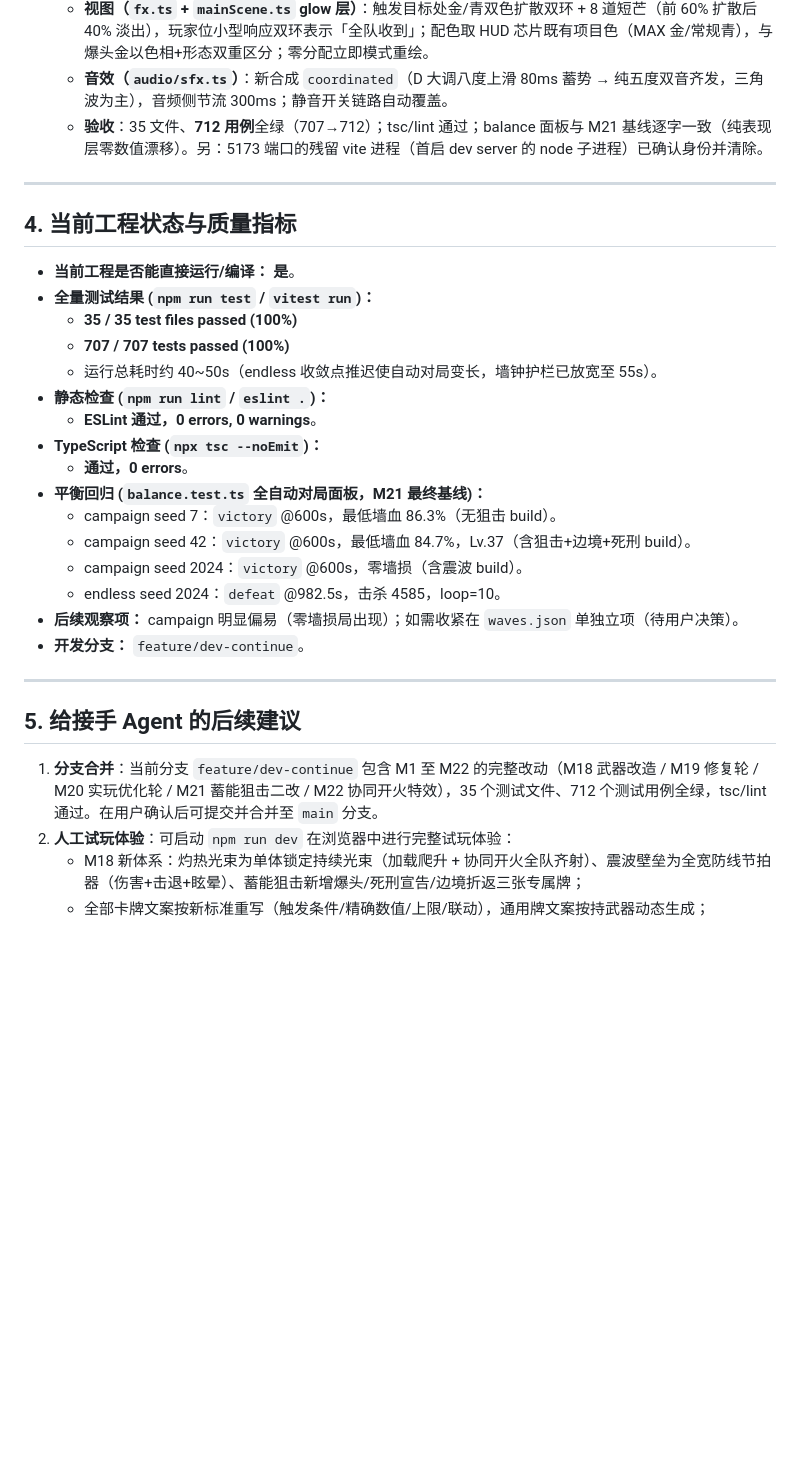
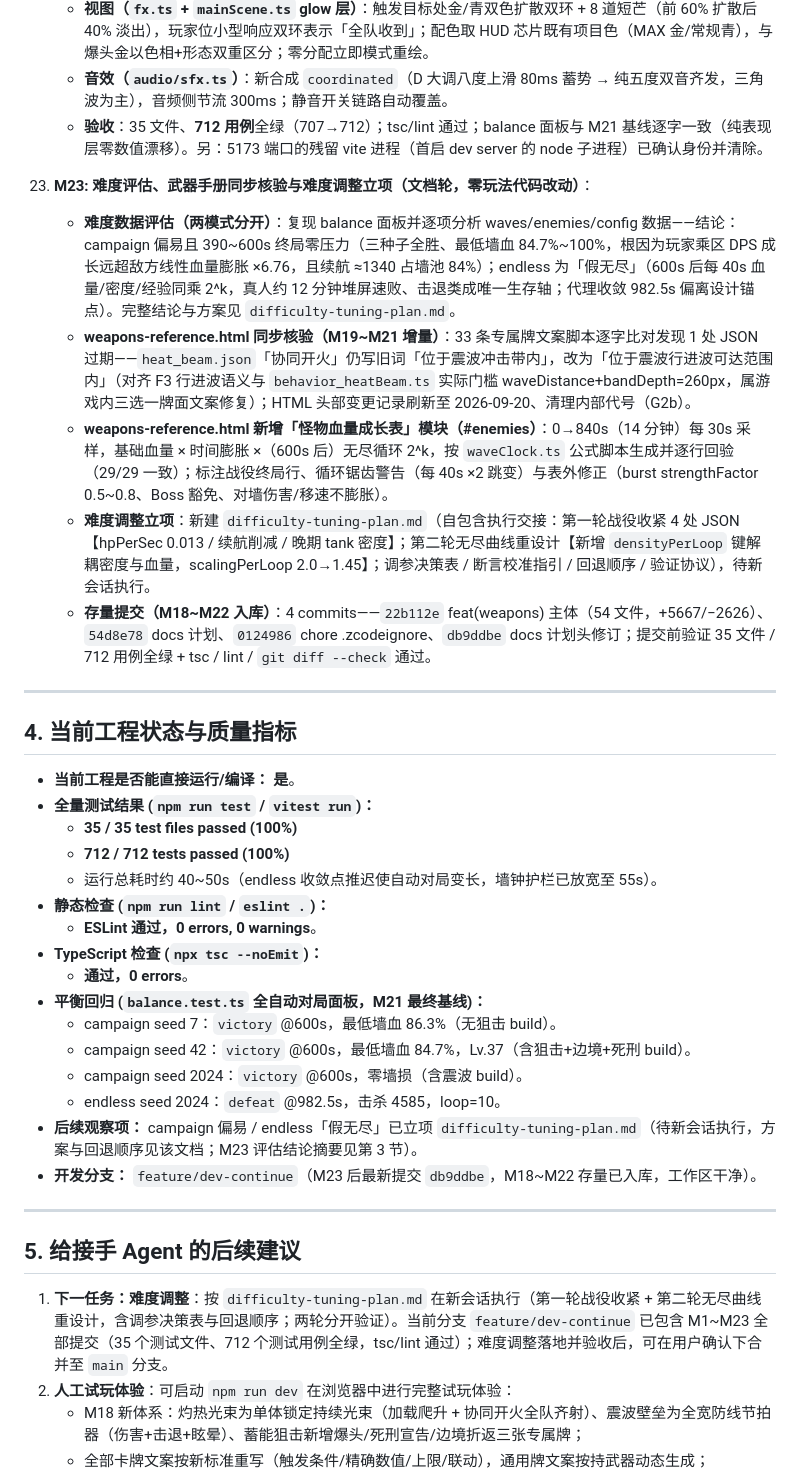
Before and after one commit to oricholcos/survivor, a Markdown page: HANDOFF.md, the part around the change. GitHub-like rendering; blank space fills up the shorter version.

Commit message:
docs: record M23 session (difficulty assessment, reference sync, tuning plan) in HANDOFF

```diff
--- a/HANDOFF.md
+++ b/HANDOFF.md
@@ -253,6 +253,13 @@
     - **音效（`audio/sfx.ts`）**：新合成 `coordinated`（D 大调八度上滑 80ms 蓄势 → 纯五度双音齐发，三角波为主），音频侧节流 300ms；静音开关链路自动覆盖。
     - **验收**：35 文件、**712 用例**全绿（707→712）；tsc/lint 通过；balance 面板与 M21 基线逐字一致（纯表现层零数值漂移）。另：5173 端口的残留 vite 进程（首启 dev server 的 node 子进程）已确认身份并清除。
 
+23. **M23: 难度评估、武器手册同步核验与难度调整立项（文档轮，零玩法代码改动）**：
+    - **难度数据评估（两模式分开）**：复现 balance 面板并逐项分析 waves/enemies/config 数据——结论：campaign 偏易且 390~600s 终局零压力（三种子全胜、最低墙血 84.7%~100%，根因为玩家乘区 DPS 成长远超敌方线性血量膨胀 ×6.76，且续航 ≈1340 占墙池 84%）；endless 为「假无尽」（600s 后每 40s 血量/密度/经验同乘 2^k，真人约 12 分钟堆屏速败、击退类成唯一生存轴；代理收敛 982.5s 偏离设计锚点）。完整结论与方案见 `difficulty-tuning-plan.md`。
+    - **weapons-reference.html 同步核验（M19~M21 增量）**：33 条专属牌文案脚本逐字比对发现 1 处 JSON 过期——`heat_beam.json`「协同开火」仍写旧词「位于震波冲击带内」，改为「位于震波行进波可达范围内」（对齐 F3 行进波语义与 `behavior_heatBeam.ts` 实际门槛 waveDistance+bandDepth=260px，属游戏内三选一牌面文案修复）；HTML 头部变更记录刷新至 2026-09-20、清理内部代号（G2b）。
+    - **weapons-reference.html 新增「怪物血量成长表」模块（#enemies）**：0→840s（14 分钟）每 30s 采样，基础血量 × 时间膨胀 ×（600s 后）无尽循环 2^k，按 `waveClock.ts` 公式脚本生成并逐行回验（29/29 一致）；标注战役终局行、循环锯齿警告（每 40s ×2 跳变）与表外修正（burst strengthFactor 0.5~0.8、Boss 豁免、对墙伤害/移速不膨胀）。
+    - **难度调整立项**：新建 `difficulty-tuning-plan.md`（自包含执行交接：第一轮战役收紧 4 处 JSON【hpPerSec 0.013 / 续航削减 / 晚期 tank 密度】；第二轮无尽曲线重设计【新增 `densityPerLoop` 键解耦密度与血量，scalingPerLoop 2.0→1.45】；调参决策表 / 断言校准指引 / 回退顺序 / 验证协议），待新会话执行。
+    - **存量提交（M18~M22 入库）**：4 commits——`22b112e` feat(weapons) 主体（54 文件，+5667/−2626）、`54d8e78` docs 计划、`0124986` chore .zcodeignore、`db9ddbe` docs 计划头修订；提交前验证 35 文件 / 712 用例全绿 + tsc / lint / `git diff --check` 通过。
+
 ---
 
 ## 4. 当前工程状态与质量指标
@@ -260,7 +267,7 @@
 - **当前工程是否能直接运行/编译：** **是**。
 - **全量测试结果 (`npm run test` / `vitest run`)：**
   - **35 / 35 test files passed (100%)**
-  - **707 / 707 tests passed (100%)**
+  - **712 / 712 tests passed (100%)**
   - 运行总耗时约 40~50s（endless 收敛点推迟使自动对局变长，墙钟护栏已放宽至 55s）。
 - **静态检查 (`npm run lint` / `eslint .`)：**
   - **ESLint 通过，0 errors, 0 warnings**。
@@ -271,14 +278,14 @@
   - campaign seed 42：`victory` @600s，最低墙血 84.7%，Lv.37（含狙击+边境+死刑 build）。
   - campaign seed 2024：`victory` @600s，零墙损（含震波 build）。
   - endless seed 2024：`defeat` @982.5s，击杀 4585，loop=10。
-- **后续观察项：** campaign 明显偏易（零墙损局出现）；如需收紧在 `waves.json` 单独立项（待用户决策）。
-- **开发分支：** `feature/dev-continue`。
+- **后续观察项：** campaign 偏易 / endless「假无尽」已立项 `difficulty-tuning-plan.md`（待新会话执行，方案与回退顺序见该文档；M23 评估结论摘要见第 3 节）。
+- **开发分支：** `feature/dev-continue`（M23 后最新提交 `db9ddbe`，M18~M22 存量已入库，工作区干净）。
 
 ---
 
 ## 5. 给接手 Agent 的后续建议
 
-1. **分支合并**：当前分支 `feature/dev-continue` 包含 M1 至 M22 的完整改动（M18 武器改造 / M19 修复轮 / M20 实玩优化轮 / M21 蓄能狙击二改 / M22 协同开火特效），35 个测试文件、712 个测试用例全绿，tsc/lint 通过。在用户确认后可提交并合并至 `main` 分支。
+1. **下一任务：难度调整**：按 `difficulty-tuning-plan.md` 在新会话执行（第一轮战役收紧 + 第二轮无尽曲线重设计，含调参决策表与回退顺序；两轮分开验证）。当前分支 `feature/dev-continue` 已包含 M1~M23 全部提交（35 个测试文件、712 个测试用例全绿，tsc/lint 通过）；难度调整落地并验收后，可在用户确认下合并至 `main` 分支。
 2. **人工试玩体验**：可启动 `npm run dev` 在浏览器中进行完整试玩体验：
    - M18 新体系：灼热光束为单体锁定持续光束（加载爬升 + 协同开火全队齐射）、震波壁垒为全宽防线节拍器（伤害+击退+眩晕）、蓄能狙击新增爆头/死刑宣告/边境折返三张专属牌；
    - 全部卡牌文案按新标准重写（触发条件/精确数值/上限/联动），通用牌文案按持武器动态生成；
```
